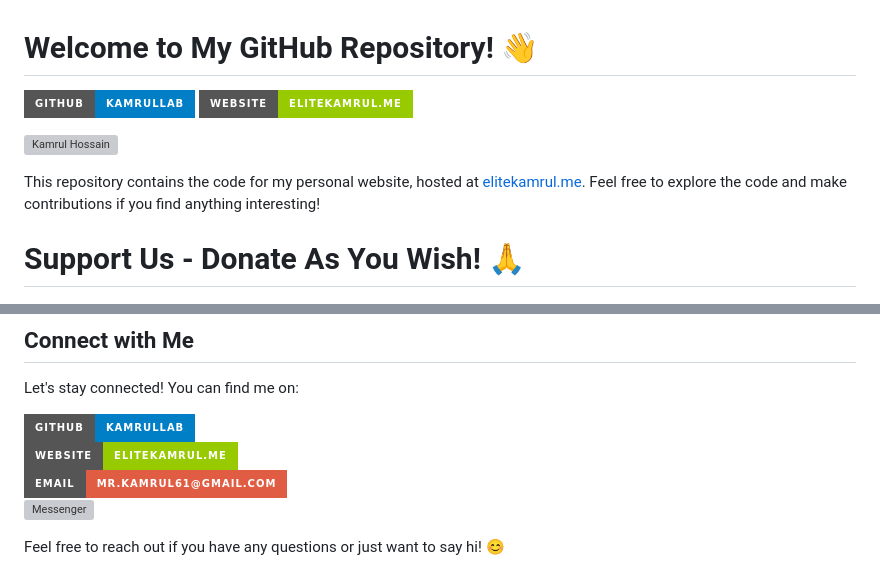
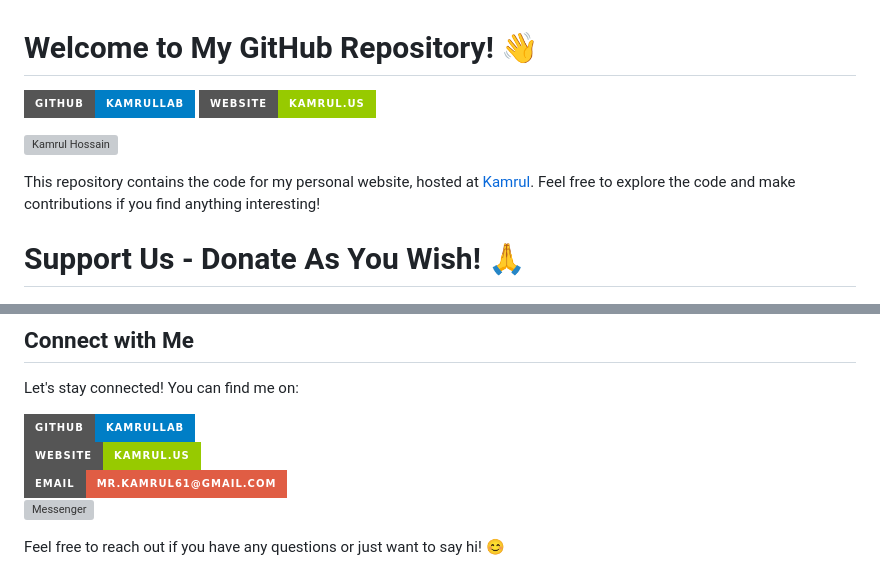
Before and after one commit to kamrullab/kamrullab.github.io, a Markdown page: README.md, 2 parts joined by grey strips. Drawn GitHub-style; badges without logos; grey boxes are pictures that could not be loaded.

```diff
--- a/README.md
+++ b/README.md
@@ -1,11 +1,11 @@
 # Welcome to My GitHub Repository! 👋
 
 [![GitHub](https://img.shields.io/badge/GitHub-kamrullab-blue?style=for-the-badge&logo=github)](https://github.com/kamrullab)
-[![Website](https://img.shields.io/badge/Website-elitekamrul.me-green?style=for-the-badge&logo=google-chrome)](https://elitekamrul.me) <br>
+[![Website](https://img.shields.io/badge/Website-kamrul.us-green?style=for-the-badge&logo=google-chrome)](https://kamrul.us/) <br>
 
 ![Kamrul Hossain](https://avatars.githubusercontent.com/u/128359757)
 
-This repository contains the code for my personal website, hosted at [elitekamrul.me](https://elitekamrul.me). Feel free to explore the code and make contributions if you find anything interesting!
+This repository contains the code for my personal website, hosted at [Kamrul](https://Kamrul.us). Feel free to explore the code and make contributions if you find anything interesting!
 # Support Us - Donate As You Wish! 🙏
 
 [![Donate](https://img.shields.io/badge/Donate-As%20you%20wish-blue.svg)](https://shop.bkash.com/elite-kamrul01568670982/paymentlink)
@@ -61,7 +61,7 @@ I used various technologies and tools to create this website:
 Let's stay connected! You can find me on:
 
 [![GitHub](https://img.shields.io/badge/GitHub-kamrullab-blue?style=for-the-badge&logo=github)](https://github.com/kamrullab) <br>
-[![Website](https://img.shields.io/badge/Website-elitekamrul.me-green?style=for-the-badge&logo=google-chrome)](https://elitekamrul.me) <br>
+[![Website](https://img.shields.io/badge/Website-kamrul.us-green?style=for-the-badge&logo=google-chrome)](https://kamrul.us/) <br>
 [![Email](https://img.shields.io/badge/Email-mr.kamrul61%40gmail.com-red?style=for-the-badge&logo=gmail)](mailto:mr.kamrul61@gmail.com) <br>
 [![Messenger](https://img.shields.io/badge/Messenger-m.me%2Felitekamrul-blue?style=for-the-badge&logo=messenger)](https://m.me/elitekamrul) <br>
 
```
